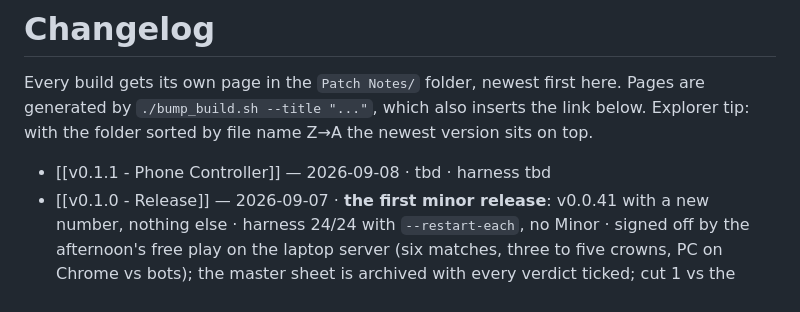
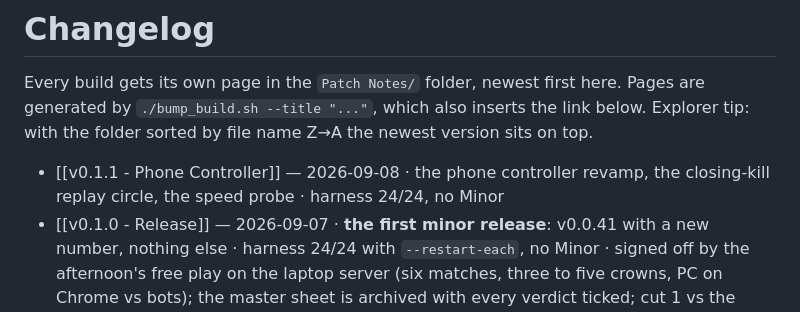
Before and after one commit to nemr118/tower_brawl, a Markdown page: docs/Changelog.md, the part around the change. Drawn GitHub-style.

Commit message:
docs: Changelog line for v0.1.1
Co-Authored-By: Claude Fable 5.1 <noreply@anthropic.com>
Claude-Session: https://claude.ai/code/session_012ephJ3hJGGSoPpVrjczQ5i

```diff
--- a/docs/Changelog.md
+++ b/docs/Changelog.md
@@ -6,7 +6,7 @@ tags: [changelog, index]
 Every build gets its own page in the `Patch Notes/` folder, newest first here. Pages are generated by `./bump_build.sh --title "..."`, which also inserts the link below. Explorer tip: with the folder sorted by file name Z→A the newest version sits on top.
 
 <!-- bump_build.sh inserts new versions directly below this line -->
-- [[v0.1.1 - Phone Controller]] — 2026-09-08 · tbd · harness tbd
+- [[v0.1.1 - Phone Controller]] — 2026-09-08 · the phone controller revamp, the closing-kill replay circle, the speed probe · harness 24/24, no Minor
 - [[v0.1.0 - Release]] — 2026-09-07 · **the first minor release**: v0.0.41 with a new number, nothing else · harness 24/24 with `--restart-each`, no Minor · signed off by the afternoon's free play on the laptop server (six matches, three to five crowns, PC on Chrome vs bots); the master sheet is archived with every verdict ticked; cut 1 vs the Android export is the v0.1.1 decision; backlog 9 and 24 stay open for the arena configurations
 - [[v0.0.41 - Drawn Replay Icons]] — 2026-09-07 · the v0.1.0 release candidate, on the laptop for the family night · harness 24/24 with `--restart-each`, no Minor · the replay overlay's ◄◄ ► ■ marks were font glyphs the web build's font lacks (boxes in a browser); `replay_player.gd` `_draw_icon` draws them as outlined triangles and a square, `_label()` returns the word only; the deck's `--controls` key `a` opens a bot menu (1 to 6 = a persona, clickable chips, Esc closes) and `i` an about panel with the GitHub link; the SERVER panel is on by default (`--no-controls` hides it)
 - [[v0.0.40 - LAN Server Kit]] — 2026-09-07 · the laptop server for family nights, the v0.1.0 release candidate · harness 24/24 with `--restart-each`, no Minor · folds in the side session's laptop tools (`tools/tbbot.py` headless bots, backlog 19 closed; `tbdash --controls` SERVER panel; `deploy_laptop.sh`; console scripts; [[laptop-server]]); new `tools/pull_laptop_logs.sh`; `serve_game.py` writes join / name / lock / kill / leave records to `client_stats.jsonl`; `stats_table.py --summary` (seats, classes, K/D, weapons, devices per match) and `--events`; game, packets and scenes unchanged
```
